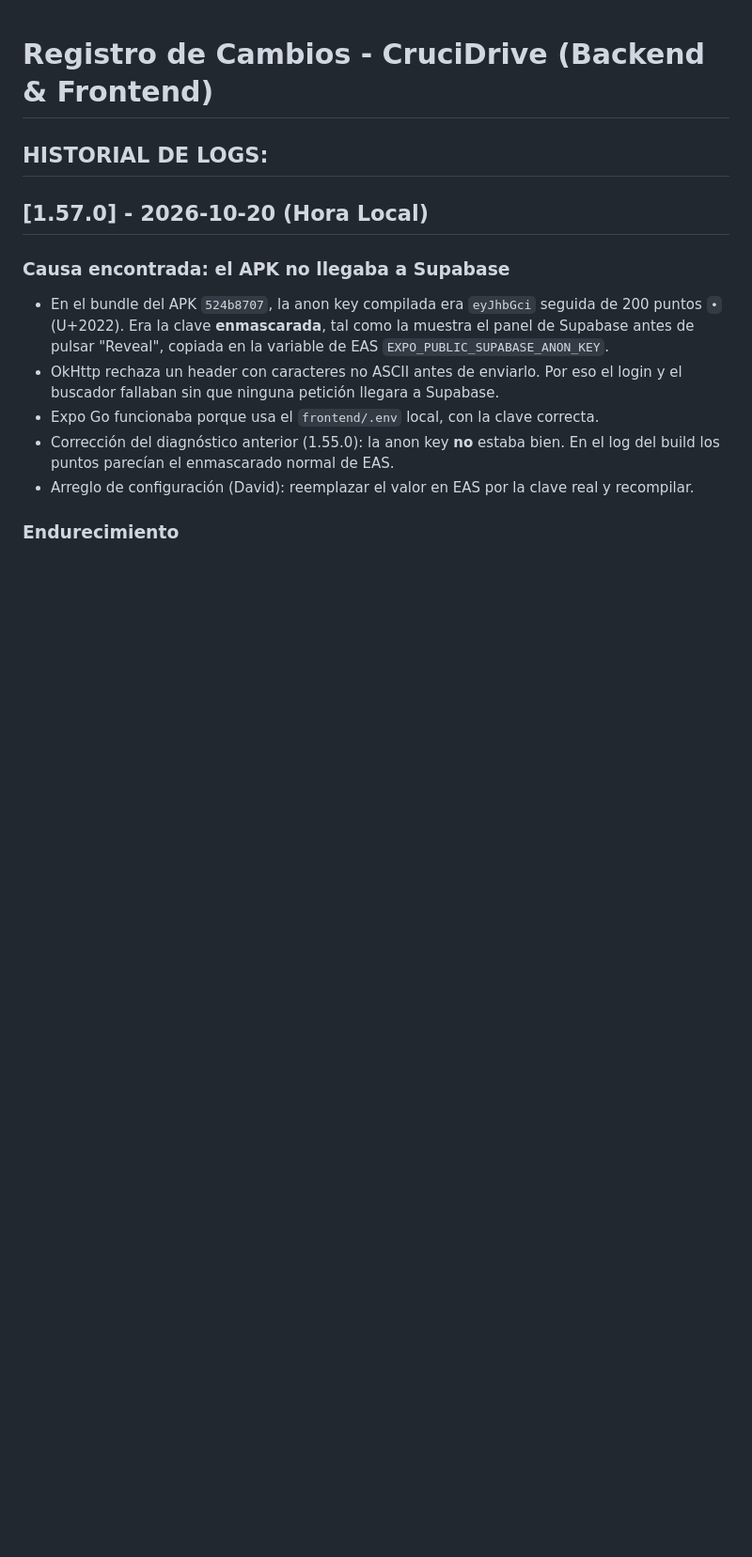
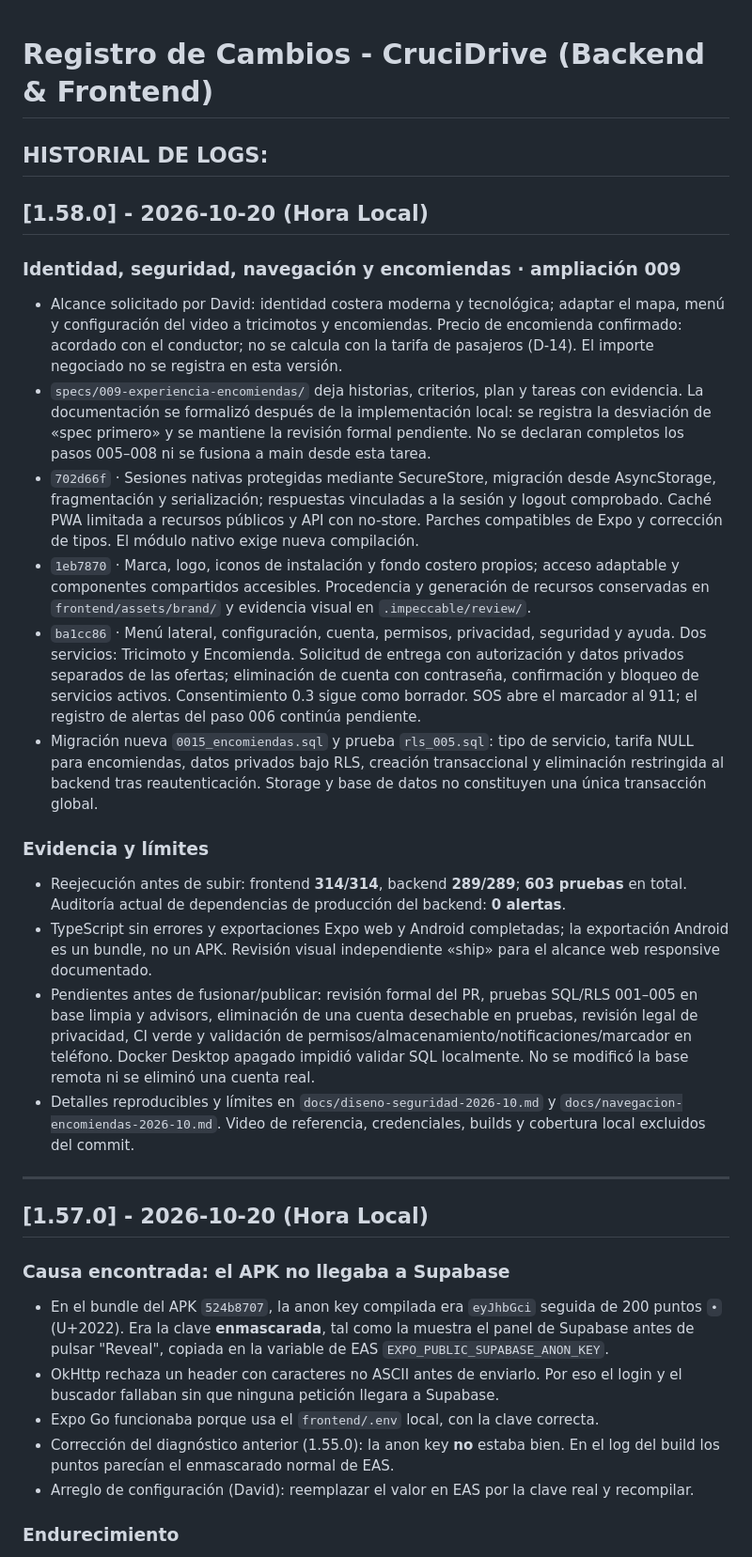
Before and after one commit to DavidCevallos15/Crucidrive---APP, a Markdown page: REGISTRO_CAMBIOS.md, the part around the change. Shown at 94% size. Rendered like a GitHub page; blank space fills up the shorter version.

Commit message:
docs(009): registrar commits, pruebas y pendientes de release
Vincula cada bloque de cambios con su commit y evidencia. Mantiene explícitas la revisión formal, validación SQL y pruebas de teléfono pendientes antes de fusionar la migración 0015.

```diff
--- a/REGISTRO_CAMBIOS.md
+++ b/REGISTRO_CAMBIOS.md
@@ -1,6 +1,24 @@
 # Registro de Cambios - CruciDrive (Backend & Frontend)
 
 ## HISTORIAL DE LOGS:
+
+## [1.58.0] - 2026-10-20 (Hora Local)
+
+### Identidad, seguridad, navegación y encomiendas · ampliación 009
+- Alcance solicitado por David: identidad costera moderna y tecnológica; adaptar el mapa, menú y configuración del video a tricimotos y encomiendas. Precio de encomienda confirmado: acordado con el conductor; no se calcula con la tarifa de pasajeros (D-14). El importe negociado no se registra en esta versión.
+- `specs/009-experiencia-encomiendas/` deja historias, criterios, plan y tareas con evidencia. La documentación se formalizó después de la implementación local: se registra la desviación de «spec primero» y se mantiene la revisión formal pendiente. No se declaran completos los pasos 005–008 ni se fusiona a main desde esta tarea.
+- `702d66f` · Sesiones nativas protegidas mediante SecureStore, migración desde AsyncStorage, fragmentación y serialización; respuestas vinculadas a la sesión y logout comprobado. Caché PWA limitada a recursos públicos y API con no-store. Parches compatibles de Expo y corrección de tipos. El módulo nativo exige nueva compilación.
+- `1eb7870` · Marca, logo, iconos de instalación y fondo costero propios; acceso adaptable y componentes compartidos accesibles. Procedencia y generación de recursos conservadas en `frontend/assets/brand/` y evidencia visual en `.impeccable/review/`.
+- `ba1cc86` · Menú lateral, configuración, cuenta, permisos, privacidad, seguridad y ayuda. Dos servicios: Tricimoto y Encomienda. Solicitud de entrega con autorización y datos privados separados de las ofertas; eliminación de cuenta con contraseña, confirmación y bloqueo de servicios activos. Consentimiento 0.3 sigue como borrador. SOS abre el marcador al 911; el registro de alertas del paso 006 continúa pendiente.
+- Migración nueva `0015_encomiendas.sql` y prueba `rls_005.sql`: tipo de servicio, tarifa NULL para encomiendas, datos privados bajo RLS, creación transaccional y eliminación restringida al backend tras reautenticación. Storage y base de datos no constituyen una única transacción global.
+
+### Evidencia y límites
+- Reejecución antes de subir: frontend **314/314**, backend **289/289**; **603 pruebas** en total. Auditoría actual de dependencias de producción del backend: **0 alertas**.
+- TypeScript sin errores y exportaciones Expo web y Android completadas; la exportación Android es un bundle, no un APK. Revisión visual independiente «ship» para el alcance web responsive documentado.
+- Pendientes antes de fusionar/publicar: revisión formal del PR, pruebas SQL/RLS 001–005 en base limpia y advisors, eliminación de una cuenta desechable en pruebas, revisión legal de privacidad, CI verde y validación de permisos/almacenamiento/notificaciones/marcador en teléfono. Docker Desktop apagado impidió validar SQL localmente. No se modificó la base remota ni se eliminó una cuenta real.
+- Detalles reproducibles y límites en `docs/diseno-seguridad-2026-10.md` y `docs/navegacion-encomiendas-2026-10.md`. Video de referencia, credenciales, builds y cobertura local excluidos del commit.
+
+---
 
 ## [1.57.0] - 2026-10-20 (Hora Local)
 
```
